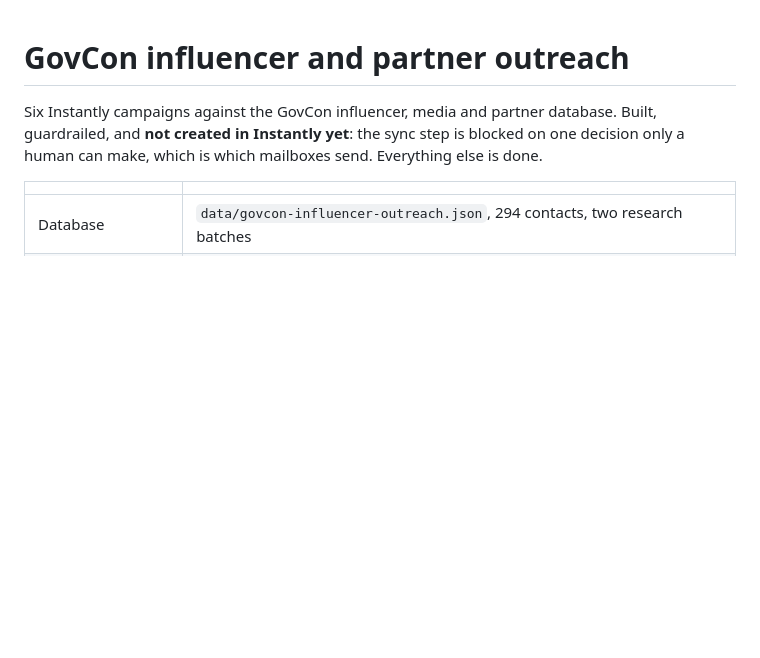
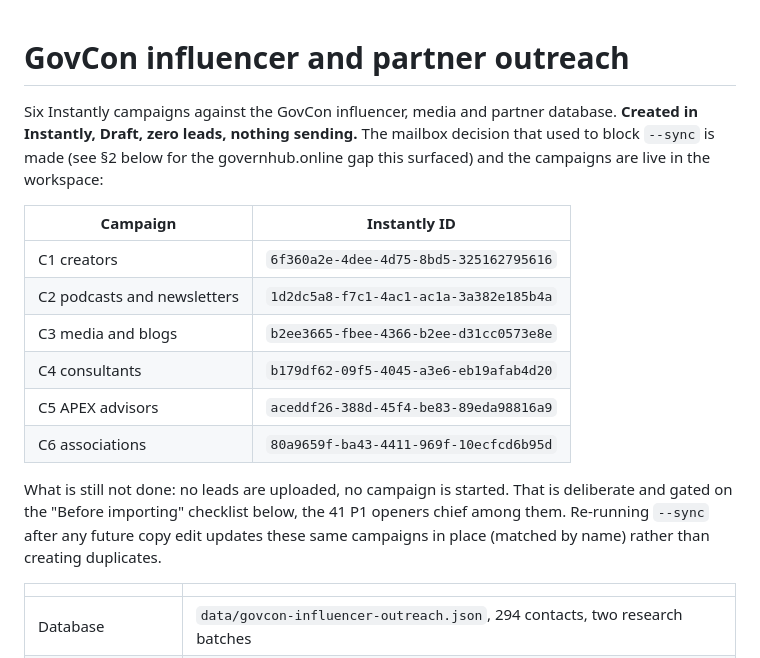
Before and after one commit to earlito47/govhub-marketing, a Markdown page: docs/instantly-influencer-outreach.md, the part around the change. Drawn GitHub-style; blank space fills up the shorter version.

Commit message:
outreach: record live Instantly campaign IDs after --sync
The six campaigns are now created in the workspace (Draft, zero leads,
verified via --verify against the sanitized copy). Records their IDs in the
doc so a future session does not have to re-query Instantly to find them.

Co-Authored-By: Claude Sonnet 5 <noreply@anthropic.com>
Claude-Session: https://claude.ai/code/session_01X8eUbpFxELP47JU2P8Pnbc

```diff
--- a/docs/instantly-influencer-outreach.md
+++ b/docs/instantly-influencer-outreach.md
@@ -1,9 +1,25 @@
 # GovCon influencer and partner outreach
 
 Six Instantly campaigns against the GovCon influencer, media and partner
-database. Built, guardrailed, and **not created in Instantly yet**: the sync
-step is blocked on one decision only a human can make, which is which mailboxes
-send. Everything else is done.
+database. **Created in Instantly, Draft, zero leads, nothing sending.** The
+mailbox decision that used to block `--sync` is made (see §2 below for the
+governhub.online gap this surfaced) and the campaigns are live in the
+workspace:
+
+| Campaign | Instantly ID |
+|---|---|
+| C1 creators | `6f360a2e-4dee-4d75-8bd5-325162795616` |
+| C2 podcasts and newsletters | `1d2dc5a8-f7c1-4ac1-ac1a-3a382e185b4a` |
+| C3 media and blogs | `b2ee3665-fbee-4366-b2ee-d31cc0573e8e` |
+| C4 consultants | `b179df62-09f5-4045-a3e6-eb19afab4d20` |
+| C5 APEX advisors | `aceddf26-388d-45f4-be83-89eda98816a9` |
+| C6 associations | `80a9659f-ba43-4411-969f-10ecfcd6b95d` |
+
+What is still not done: no leads are uploaded, no campaign is started. That
+is deliberate and gated on the "Before importing" checklist below, the 41 P1
+openers chief among them. Re-running `--sync` after any future copy edit
+updates these same campaigns in place (matched by name) rather than creating
+duplicates.
 
 | | |
 |---|---|
```
